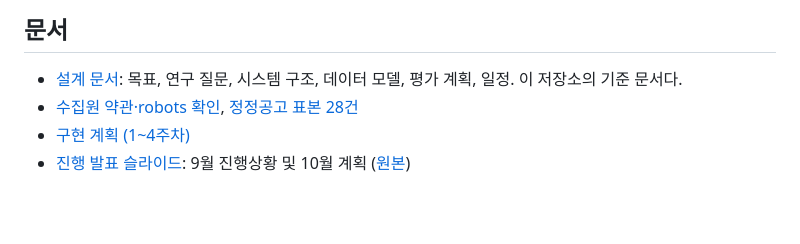
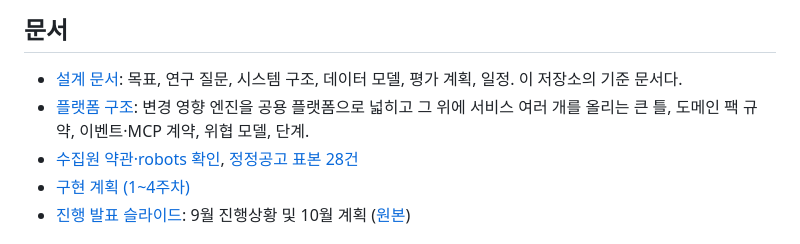
Before and after one commit to 03leedo/noticedelta, a Markdown page: README.md, the part around the change. Rendered like a GitHub page; blank space fills up the shorter version.

```diff
--- a/README.md
+++ b/README.md
@@ -49,6 +49,7 @@ make demo      # 또는 uv run python -m noticedelta.demo
 ## 문서
 
 - [설계 문서](docs/DESIGN.md): 목표, 연구 질문, 시스템 구조, 데이터 모델, 평가 계획, 일정. 이 저장소의 기준 문서다.
+- [플랫폼 구조](docs/ARCHITECTURE.md): 변경 영향 엔진을 공용 플랫폼으로 넓히고 그 위에 서비스 여러 개를 올리는 큰 틀, 도메인 팩 규약, 이벤트·MCP 계약, 위협 모델, 단계.
 - [수집원 약관·robots 확인](docs/research/terms.md), [정정공고 표본 28건](docs/research/corrections.md)
 - [구현 계획 (1~4주차)](docs/superpowers/plans/2026-10-16-foundation.md)
 - [진행 발표 슬라이드](https://03leedo.github.io/noticedelta/slides/): 9월 진행상황 및 10월 계획 ([원본](docs/slides/index.html))
```
Also changed, not shown: docs/ARCHITECTURE.md (added, +318 -0 lines), docs/DESIGN.md (+4 -4 lines).
